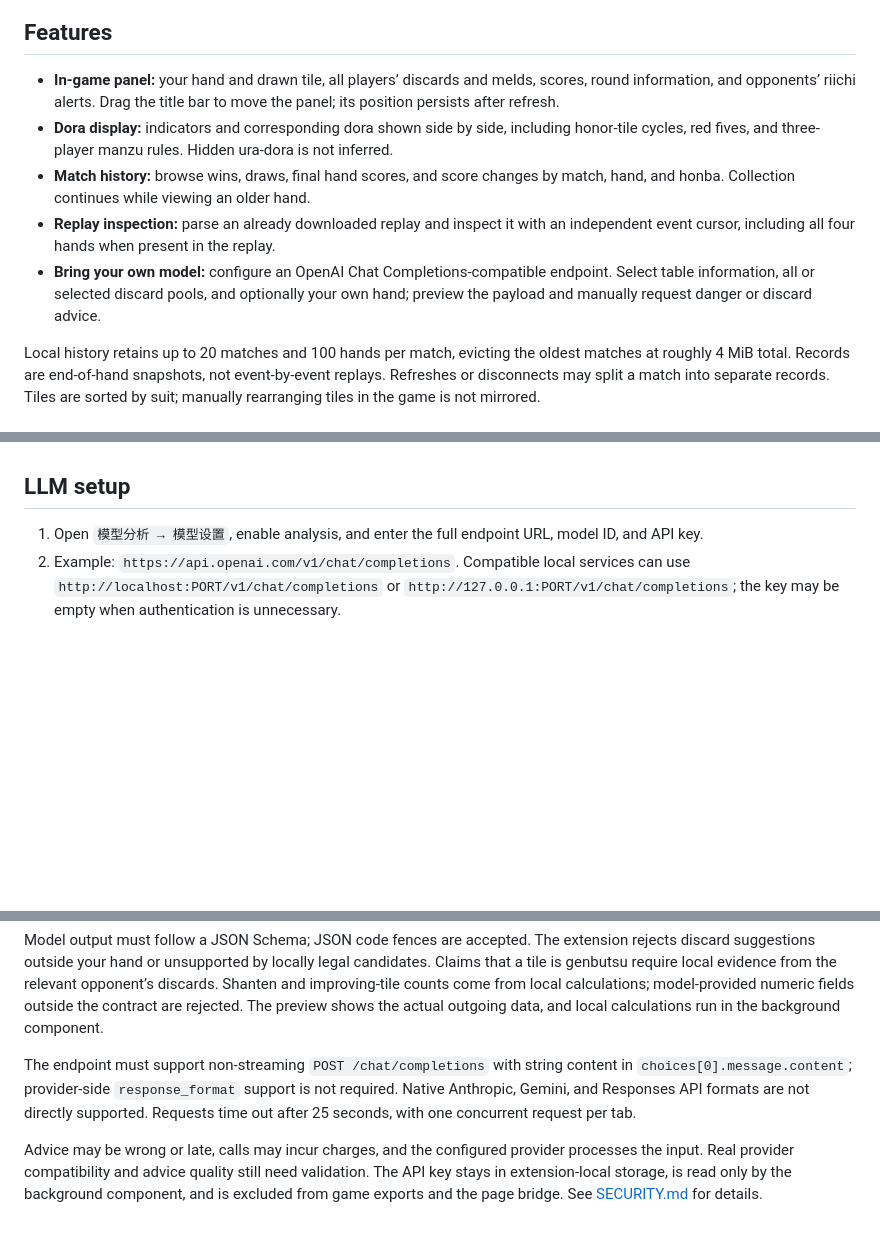
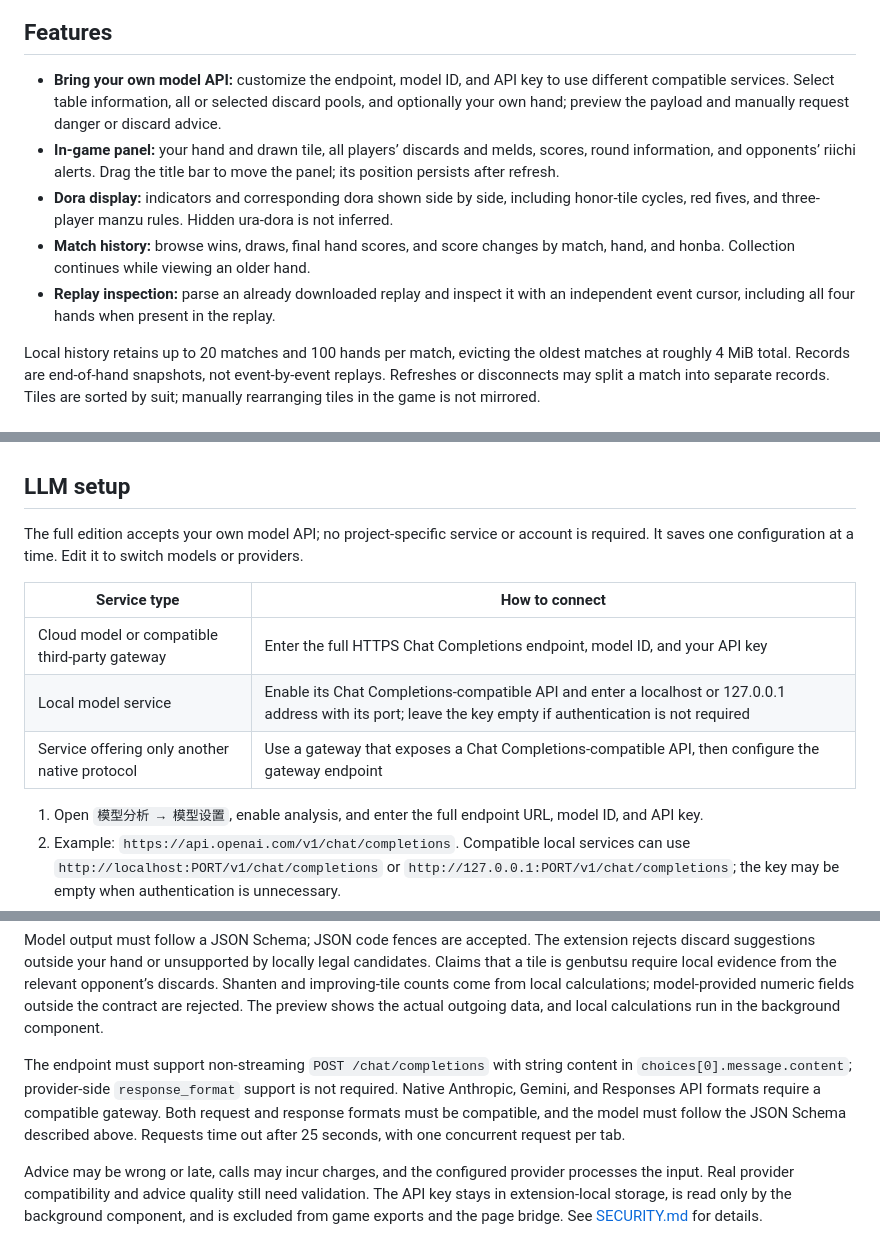
Before and after one commit to 1342446/majsoul-agent, a Markdown page: README.en.md, 3 parts joined by grey strips. Rendered like a GitHub page; blank space fills up the shorter version.

Commit message:
Highlight bring-your-own model APIs in multilingual introductions

```diff
--- a/README.en.md
+++ b/README.en.md
@@ -14,11 +16,11 @@ The project is maintained at [1342446/majsoul-agent](https://github.com/1342446/
 
 ## Features
 
+- **Bring your own model API:** customize the endpoint, model ID, and API key to use different compatible services. Select table information, all or selected discard pools, and optionally your own hand; preview the payload and manually request danger or discard advice.
 - **In-game panel:** your hand and drawn tile, all players’ discards and melds, scores, round information, and opponents’ riichi alerts. Drag the title bar to move the panel; its position persists after refresh.
 - **Dora display:** indicators and corresponding dora shown side by side, including honor-tile cycles, red fives, and three-player manzu rules. Hidden ura-dora is not inferred.
 - **Match history:** browse wins, draws, final hand scores, and score changes by match, hand, and honba. Collection continues while viewing an older hand.
 - **Replay inspection:** parse an already downloaded replay and inspect it with an independent event cursor, including all four hands when present in the replay.
-- **Bring your own model:** configure an OpenAI Chat Completions-compatible endpoint. Select table information, all or selected discard pools, and optionally your own hand; preview the payload and manually request danger or discard advice.
 
 Local history retains up to 20 matches and 100 hands per match, evicting the oldest matches at roughly 4 MiB total. Records are end-of-hand snapshots, not event-by-event replays. Refreshes or disconnects may split a match into separate records. Tiles are sorted by suit; manually rearranging tiles in the game is not mirrored.
 
@@ -60,6 +62,14 @@ npm run eval
 
 ## LLM setup
 
+The full edition accepts your own model API; no project-specific service or account is required. It saves one configuration at a time. Edit it to switch models or providers.
+
+| Service type | How to connect |
+| --- | --- |
+| Cloud model or compatible third-party gateway | Enter the full HTTPS Chat Completions endpoint, model ID, and your API key |
+| Local model service | Enable its Chat Completions-compatible API and enter a localhost or 127.0.0.1 address with its port; leave the key empty if authentication is not required |
+| Service offering only another native protocol | Use a gateway that exposes a Chat Completions-compatible API, then configure the gateway endpoint |
+
 1. Open `模型分析 → 模型设置`, enable analysis, and enter the full endpoint URL, model ID, and API key.
 2. Example: `https://api.openai.com/v1/chat/completions`. Compatible local services can use `http://localhost:PORT/v1/chat/completions` or `http://127.0.0.1:PORT/v1/chat/completions`; the key may be empty when authentication is unnecessary.
 3. Save and grant host access for the configured service, then select the data to send. Your hand is excluded by default; confirm your seat before including it.
@@ -73,7 +83,7 @@ The extension computes shape-based shanten and improving tiles locally for stand
 
 Model output must follow a JSON Schema; JSON code fences are accepted. The extension rejects discard suggestions outside your hand or unsupported by locally legal candidates. Claims that a tile is genbutsu require local evidence from the relevant opponent’s discards. Shanten and improving-tile counts come from local calculations; model-provided numeric fields outside the contract are rejected. The preview shows the actual outgoing data, and local calculations run in the background component.
 
-The endpoint must support non-streaming `POST /chat/completions` with string content in `choices[0].message.content`; provider-side `response_format` support is not required. Native Anthropic, Gemini, and Responses API formats are not directly supported. Requests time out after 25 seconds, with one concurrent request per tab.
+The endpoint must support non-streaming `POST /chat/completions` with string content in `choices[0].message.content`; provider-side `response_format` support is not required. Native Anthropic, Gemini, and Responses API formats require a compatible gateway. Both request and response formats must be compatible, and the model must follow the JSON Schema described above. Requests time out after 25 seconds, with one concurrent request per tab.
 
 Advice may be wrong or late, calls may incur charges, and the configured provider processes the input. Real provider compatibility and advice quality still need validation. The API key stays in extension-local storage, is read only by the background component, and is excluded from game exports and the page bridge. See [SECURITY.md](SECURITY.md) for details.
 
```
Also changed, not shown: other parts of README.en.md (+2 -0 lines), README.ja.md (+12 -2 lines), README.md (+12 -2 lines).
